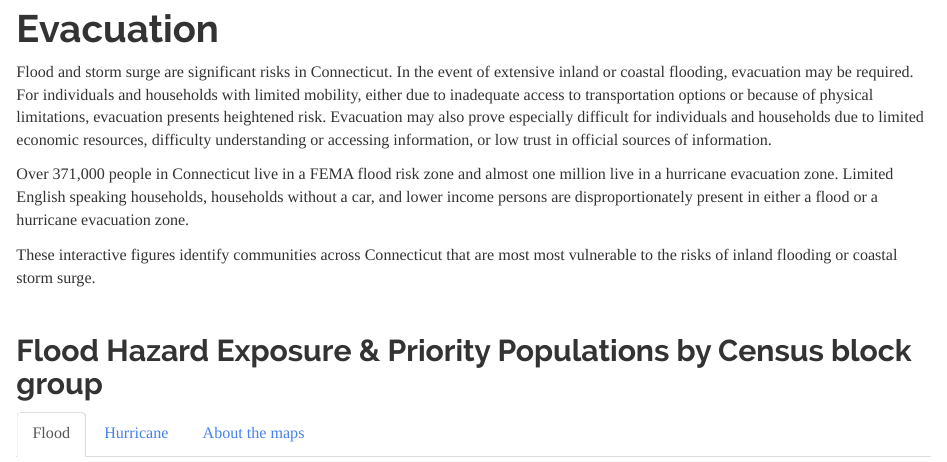
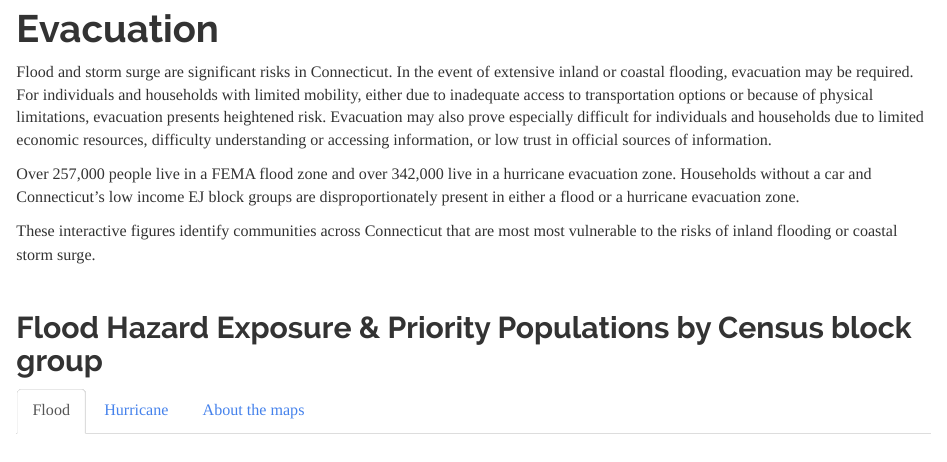
Before and after one commit to profLuna/dboardCT, an R Markdown document (evacuation.Rmd): the page in a window 1100 px wide, from 160 px down. Rendered offline with R 4.5, knitr and Pandoc, with nearby package versions; some code elsewhere in the file could not run offline; a font, style sheet, LaTeX package, included part or bibliography that could not be used is replaced or left out.

Commit message:
Revised summary text. Expanded significant digits to more clearly distinguish groups above and below total pop mean

```diff
--- a/evacuation.Rmd
+++ b/evacuation.Rmd
@@ -414,7 +414,7 @@ rm(list = ls(pattern = paste("ne_","muni", "hevac", "nfhza", "_tracts_",
 
 Flood and storm surge are significant risks in Connecticut. In the event of extensive inland or coastal flooding, evacuation may be required. For individuals and households with limited mobility, either due to inadequate access to transportation options or because of physical limitations, evacuation presents heightened risk. Evacuation may also prove especially difficult for individuals and households due to limited economic resources, difficulty understanding or accessing information, or low trust in official sources of information.
 
-Over 371,000 people in Connecticut live in a FEMA flood risk zone and almost one million live in a hurricane evacuation zone. Limited English speaking households, households without a car, and lower income persons are disproportionately present in either a flood or a hurricane evacuation zone.
+Over 257,000 people live in a FEMA flood zone and over 342,000 live in a hurricane evacuation zone. Households without a car and Connecticut’s low income EJ block groups are disproportionately present in either a flood or a hurricane evacuation zone.
 
 These interactive figures identify communities across Connecticut that are most most vulnerable to the risks of inland flooding or coastal storm surge.
 
```
Also changed, not shown: evacuation.Rmd (2 more changed lines).
